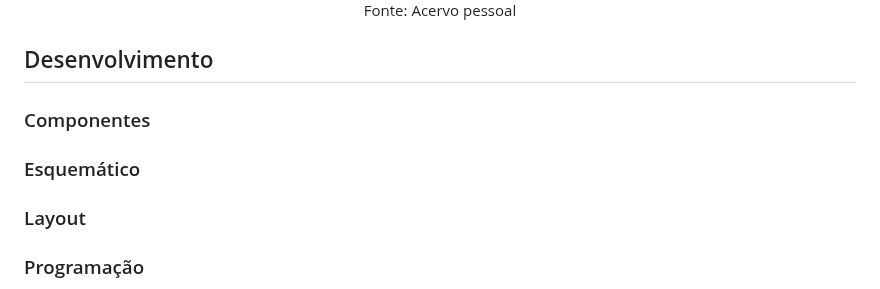
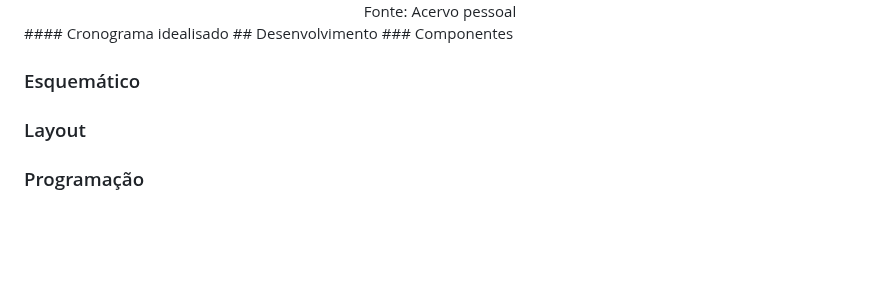
Before and after one commit to thaislisatchok/PI3-IFSC-2024-1, a Markdown page: ThaineMartini/README.md, the part around the change. Drawn GitHub-style; blank space fills up the shorter version.

```diff
--- a/ThaineMartini/README.md
+++ b/ThaineMartini/README.md
@@ -19,7 +19,7 @@ Figura 1 - Diagrama do hardware
 <img src="img/diagrama_hardware.jpg">
 <figcaption>Fonte: Acervo pessoal</figcaption>
 </div>
-
+#### Cronograma idealisado
 ## Desenvolvimento
 ### Componentes
 
```
